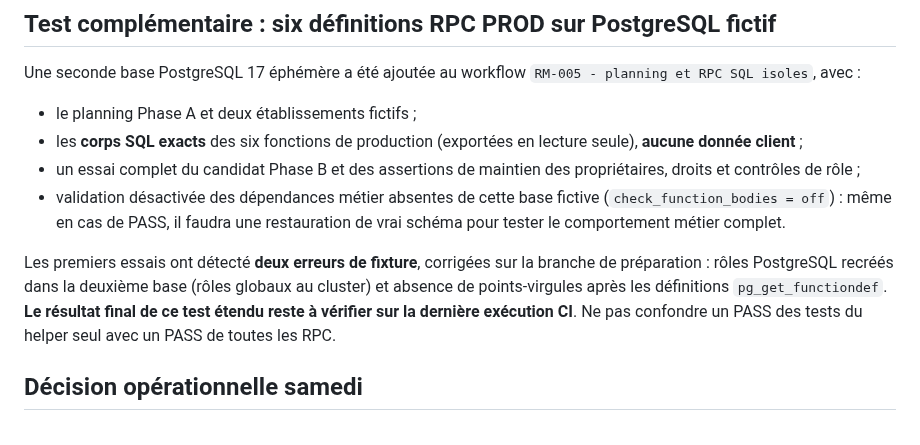
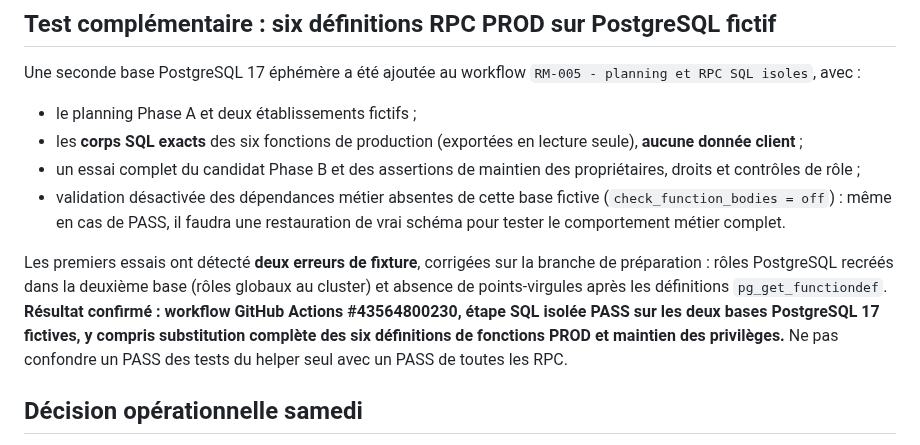
Before and after one commit to DylanL-Dev/RestoManager, a Markdown page: docs/releases/RM005_PHASE_B_RPC_STAGING_20261114.md, the part around the change. Rendered like a GitHub page.

Commit message:
docs(release): confirm full six-function PROD-RPC synthetic substitution CI pass

```diff
--- a/docs/releases/RM005_PHASE_B_RPC_STAGING_20261114.md
+++ b/docs/releases/RM005_PHASE_B_RPC_STAGING_20261114.md
@@ -40,7 +40,7 @@ Une seconde base PostgreSQL 17 éphémère a été ajoutée au workflow `RM-005
 - un essai complet du candidat Phase B et des assertions de maintien des propriétaires, droits et contrôles de rôle ;
 - validation désactivée des dépendances métier absentes de cette base fictive (`check_function_bodies = off`) : même en cas de PASS, il faudra une restauration de vrai schéma pour tester le comportement métier complet.
 
-Les premiers essais ont détecté **deux erreurs de fixture**, corrigées sur la branche de préparation : rôles PostgreSQL recréés dans la deuxième base (rôles globaux au cluster) et absence de points-virgules après les définitions `pg_get_functiondef`. **Le résultat final de ce test étendu reste à vérifier sur la dernière exécution CI**. Ne pas confondre un PASS des tests du helper seul avec un PASS de toutes les RPC.
+Les premiers essais ont détecté **deux erreurs de fixture**, corrigées sur la branche de préparation : rôles PostgreSQL recréés dans la deuxième base (rôles globaux au cluster) et absence de points-virgules après les définitions `pg_get_functiondef`. **Résultat confirmé : workflow GitHub Actions #43564800230, étape SQL isolée PASS sur les deux bases PostgreSQL 17 fictives, y compris substitution complète des six définitions de fonctions PROD et maintien des privilèges.** Ne pas confondre un PASS des tests du helper seul avec un PASS de toutes les RPC.
 
 ## Décision opérationnelle samedi
 
```
